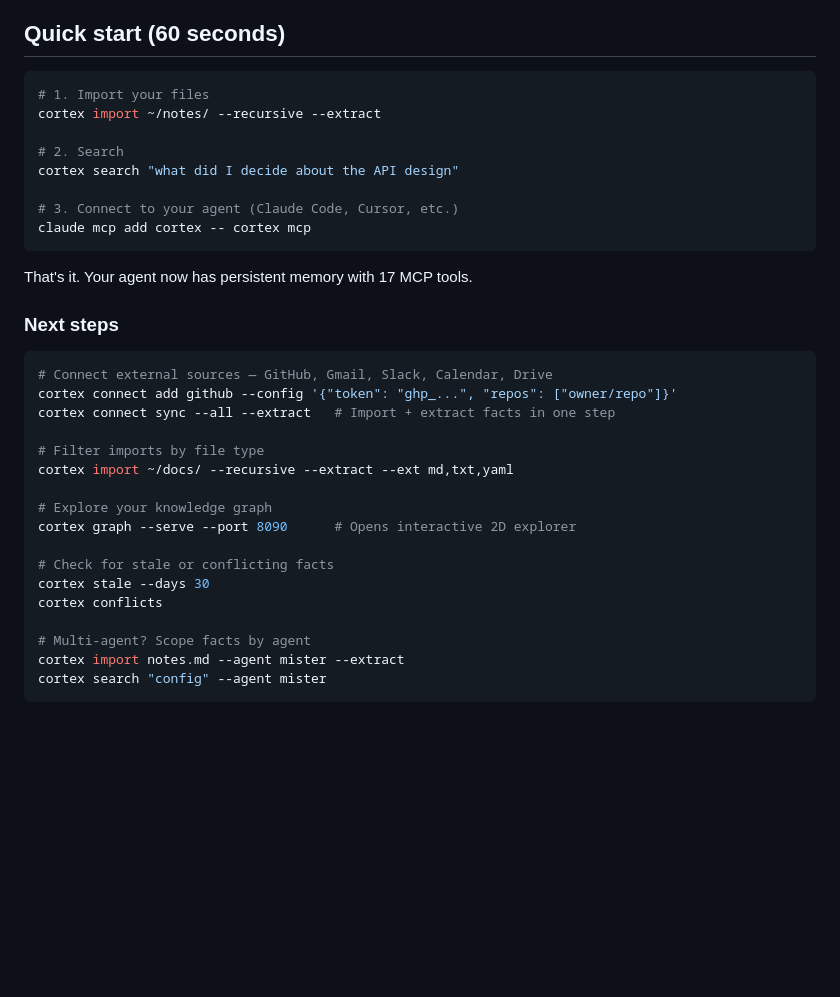
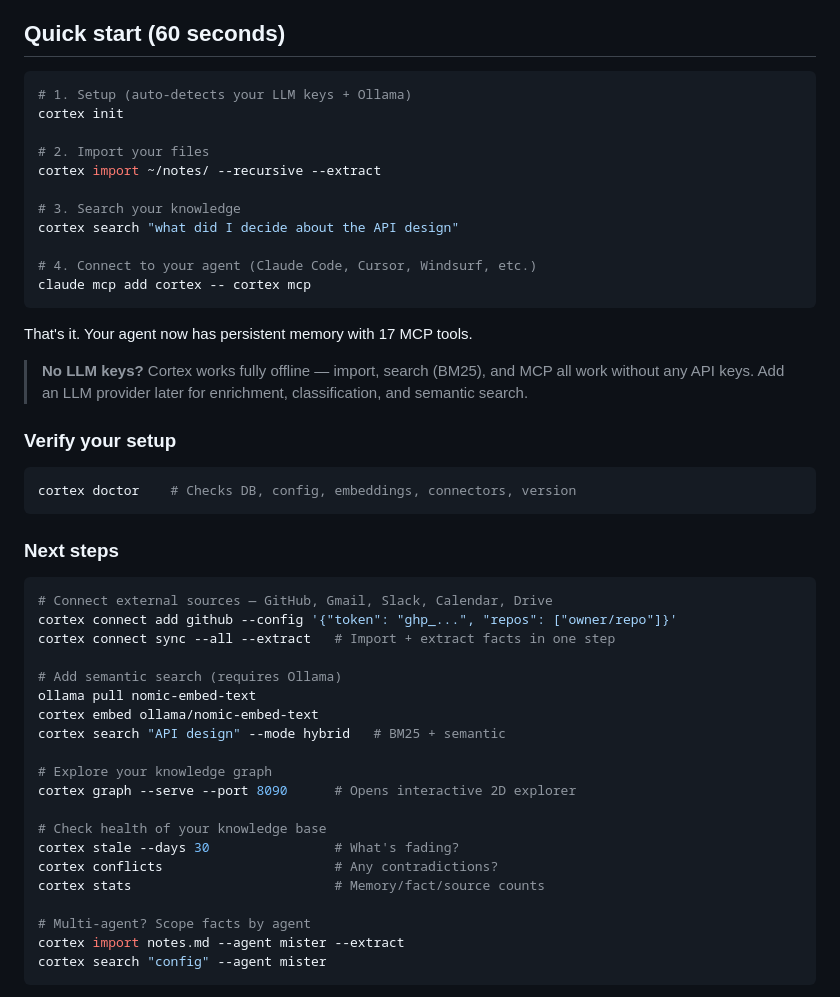
Before and after one commit to hurttlocker/cortex, a Markdown page: README.md, the part around the change. Drawn GitHub-style; blank space fills up the shorter version.

Commit message:
docs: README quickstart now starts with cortex init (#277)
- Step 1 is now 'cortex init' (auto-detects LLM keys + Ollama)
- Added 'Verify your setup' section pointing to cortex doctor
- Added 'No LLM keys?' callout — works fully offline
- Expanded next steps: semantic search setup, health commands
- Added Windsurf to agent list

Closes #277

````diff
--- a/README.md
+++ b/README.md
@@ -53,17 +53,28 @@ Replace `...` with `https://github.com/hurttlocker/cortex/releases/latest/downlo
 ## Quick start (60 seconds)
 
 ```bash
-# 1. Import your files
+# 1. Setup (auto-detects your LLM keys + Ollama)
+cortex init
+
+# 2. Import your files
 cortex import ~/notes/ --recursive --extract
 
-# 2. Search
+# 3. Search your knowledge
 cortex search "what did I decide about the API design"
 
-# 3. Connect to your agent (Claude Code, Cursor, etc.)
+# 4. Connect to your agent (Claude Code, Cursor, Windsurf, etc.)
 claude mcp add cortex -- cortex mcp
 ```
 
 That's it. Your agent now has persistent memory with 17 MCP tools.
+
+> **No LLM keys?** Cortex works fully offline — import, search (BM25), and MCP all work without any API keys. Add an LLM provider later for enrichment, classification, and semantic search.
+
+### Verify your setup
+
+```bash
+cortex doctor    # Checks DB, config, embeddings, connectors, version
+```
 
 ### Next steps
 
@@ -72,15 +83,18 @@ That's it. Your agent now has persistent memory with 17 MCP tools.
 cortex connect add github --config '{"token": "ghp_...", "repos": ["owner/repo"]}'
 cortex connect sync --all --extract   # Import + extract facts in one step
 
-# Filter imports by file type
-cortex import ~/docs/ --recursive --extract --ext md,txt,yaml
+# Add semantic search (requires Ollama)
+ollama pull nomic-embed-text
+cortex embed ollama/nomic-embed-text
+cortex search "API design" --mode hybrid   # BM25 + semantic
 
 # Explore your knowledge graph
 cortex graph --serve --port 8090      # Opens interactive 2D explorer
 
-# Check for stale or conflicting facts
-cortex stale --days 30
-cortex conflicts
+# Check health of your knowledge base
+cortex stale --days 30                # What's fading?
+cortex conflicts                      # Any contradictions?
+cortex stats                          # Memory/fact/source counts
 
 # Multi-agent? Scope facts by agent
 cortex import notes.md --agent mister --extract
````
